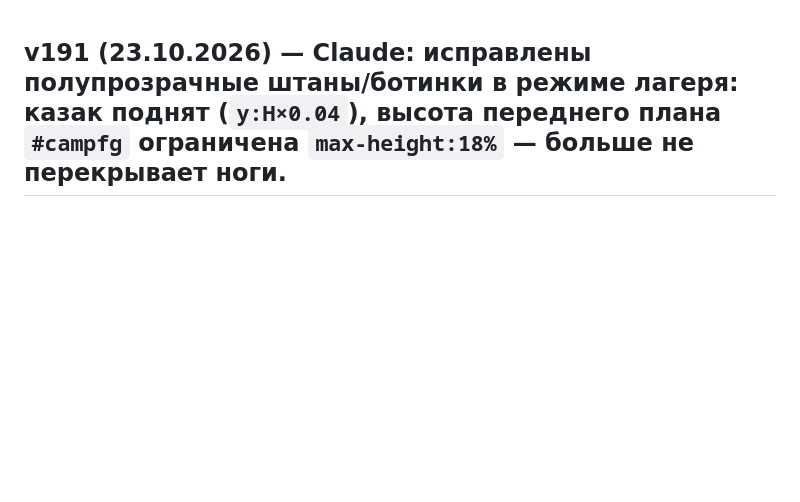
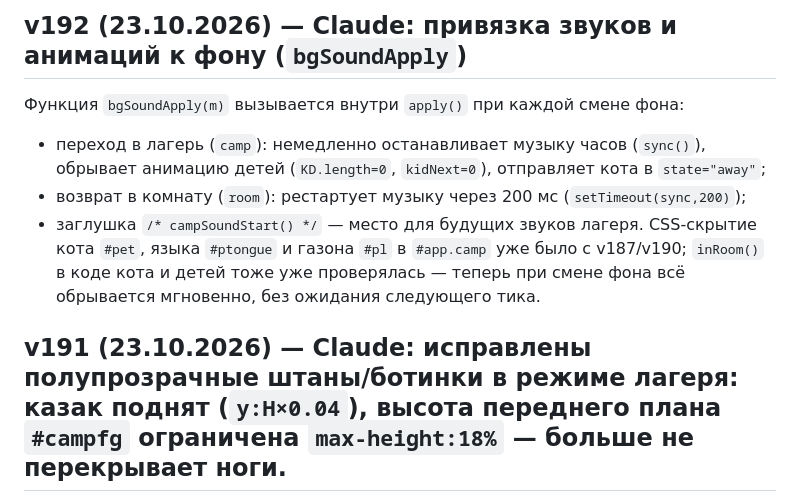
Before and after one commit to stasiya408-dev/pustosh, a Markdown page: CLAUDE.md, the part around the change. Rendered like a GitHub page; blank space fills up the shorter version.

Commit message:
CLAUDE.md: v192 заметка
Co-Authored-By: Claude Sonnet 4.6 <noreply@anthropic.com>
Claude-Session: https://claude.ai/code/session_01N2raWrKwHRDcV4HTV1h6wh

```diff
--- a/CLAUDE.md
+++ b/CLAUDE.md
@@ -1,3 +1,10 @@
+## v192 (23.10.2026) — Claude: привязка звуков и анимаций к фону (`bgSoundApply`)
+Функция `bgSoundApply(m)` вызывается внутри `apply()` при каждой смене фона:
+- переход в лагерь (`camp`): немедленно останавливает музыку часов (`sync()`), обрывает анимацию детей (`KD.length=0`, `kidNext=0`), отправляет кота в `state="away"`;
+- возврат в комнату (`room`): рестартует музыку через 200 мс (`setTimeout(sync,200)`);
+- заглушка `/* campSoundStart() */` — место для будущих звуков лагеря.
+CSS-скрытие кота `#pet`, языка `#ptongue` и газона `#pl` в `#app.camp` уже было с v187/v190; `inRoom()` в коде кота и детей тоже уже проверялась — теперь при смене фона всё обрывается мгновенно, без ожидания следующего тика.
+
 ## v191 (23.10.2026) — Claude: исправлены полупрозрачные штаны/ботинки в режиме лагеря: казак поднят (`y:H×0.04`), высота переднего плана `#campfg` ограничена `max-height:18%` — больше не перекрывает ноги.
 
 ## v190 (23.10.2026) — Claude: перспектива лагеря — три слоя глубины: фоновый GIF лагеря (дальний план), казак на троне уменьшен до 68% и поднят (средний план), передний план — нижняя полоса GIF лагеря с кольями/бочками и плавным альфа-затуханием (`#campfg`, `z-index:3`). `heroPlace()` переопределён для режима `camp`: масштаб `×0.68`, позиция `y=H×0.13`.
```
